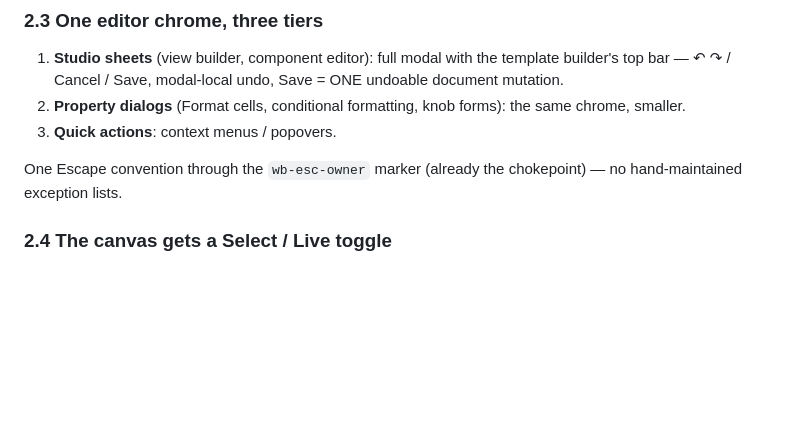
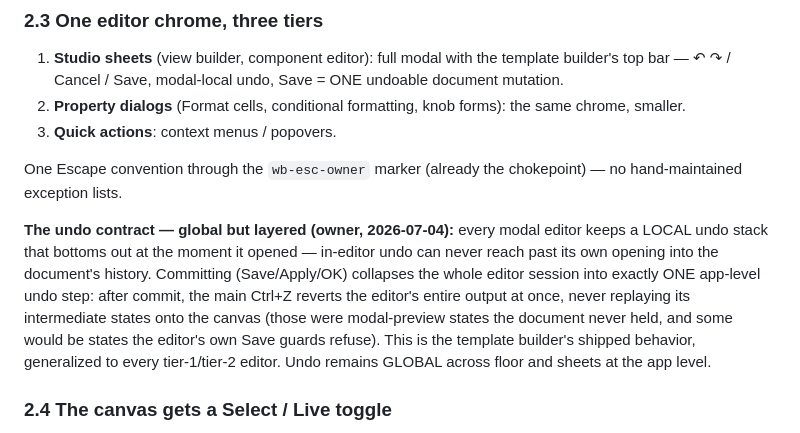
Before and after one commit to formatfx/formatfx, a Markdown page: docs/FLOOR-AND-SHEETS.md, the part around the change. Drawn GitHub-style; blank space fills up the shorter version.

Commit message:
docs: the undo contract — global but layered (owner decision)
Modal editors keep a local undo stack that bottoms out at their opening;
committing collapses the whole editor session into exactly one app-level
undo step. Post-commit Ctrl+Z reverts the editor's entire output at once
— intermediate modal states never replay onto the canvas. This is the
template builder's shipped behavior generalized to every tier-1/tier-2
editor; app-level undo stays global across floor and sheets.

Co-Authored-By: Claude Fable 5 <noreply@anthropic.com>
Claude-Session: https://claude.ai/code/session_015FQc3shDajF9ShGidoF3tG

```diff
--- a/docs/FLOOR-AND-SHEETS.md
+++ b/docs/FLOOR-AND-SHEETS.md
@@ -88,6 +88,18 @@ sheet. Leaving is navigation, never mutation.
 One Escape convention through the `wb-esc-owner` marker (already the
 chokepoint) — no hand-maintained exception lists.
 
+**The undo contract — global but layered (owner, 2026-07-04):** every
+modal editor keeps a LOCAL undo stack that bottoms out at the moment it
+opened — in-editor undo can never reach past its own opening into the
+document's history. Committing (Save/Apply/OK) collapses the whole editor
+session into exactly ONE app-level undo step: after commit, the main
+Ctrl+Z reverts the editor's entire output at once, never replaying its
+intermediate states onto the canvas (those were modal-preview states the
+document never held, and some would be states the editor's own Save
+guards refuse). This is the template builder's shipped behavior,
+generalized to every tier-1/tier-2 editor. Undo remains GLOBAL across
+floor and sheets at the app level.
+
 ### 2.4 The canvas gets a Select / Live toggle
 
 Interactivity (customRowAction, customCardProps triggers, …) needs a
```
